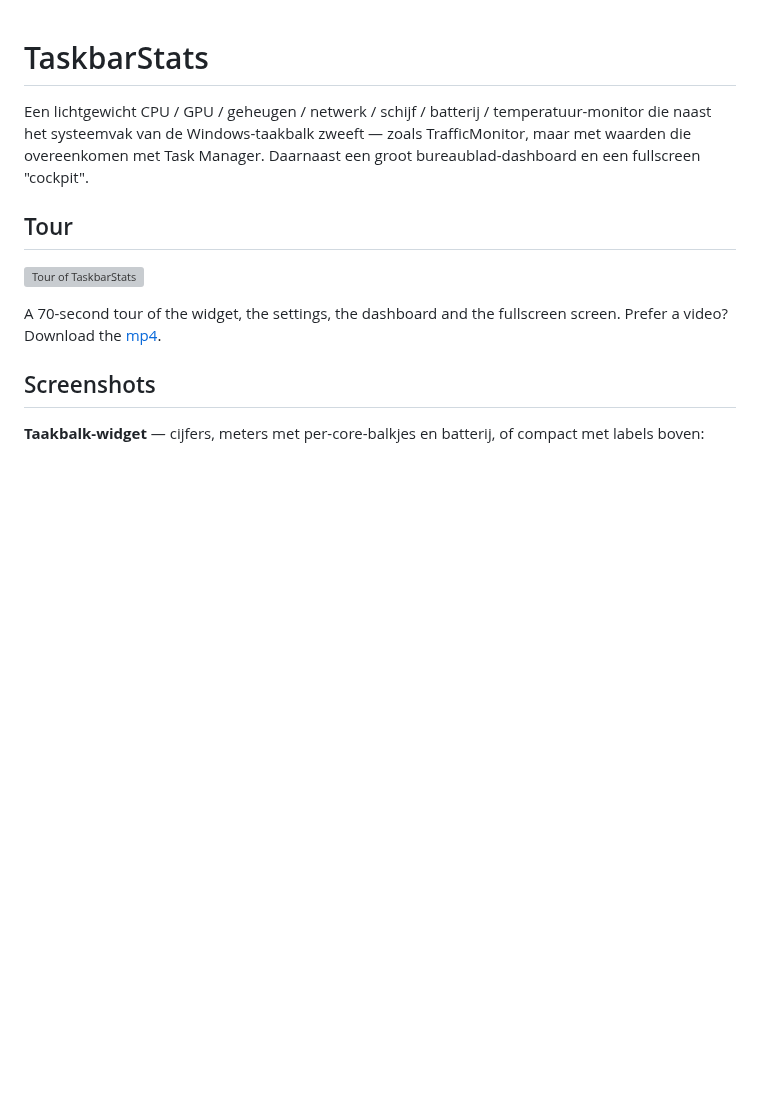
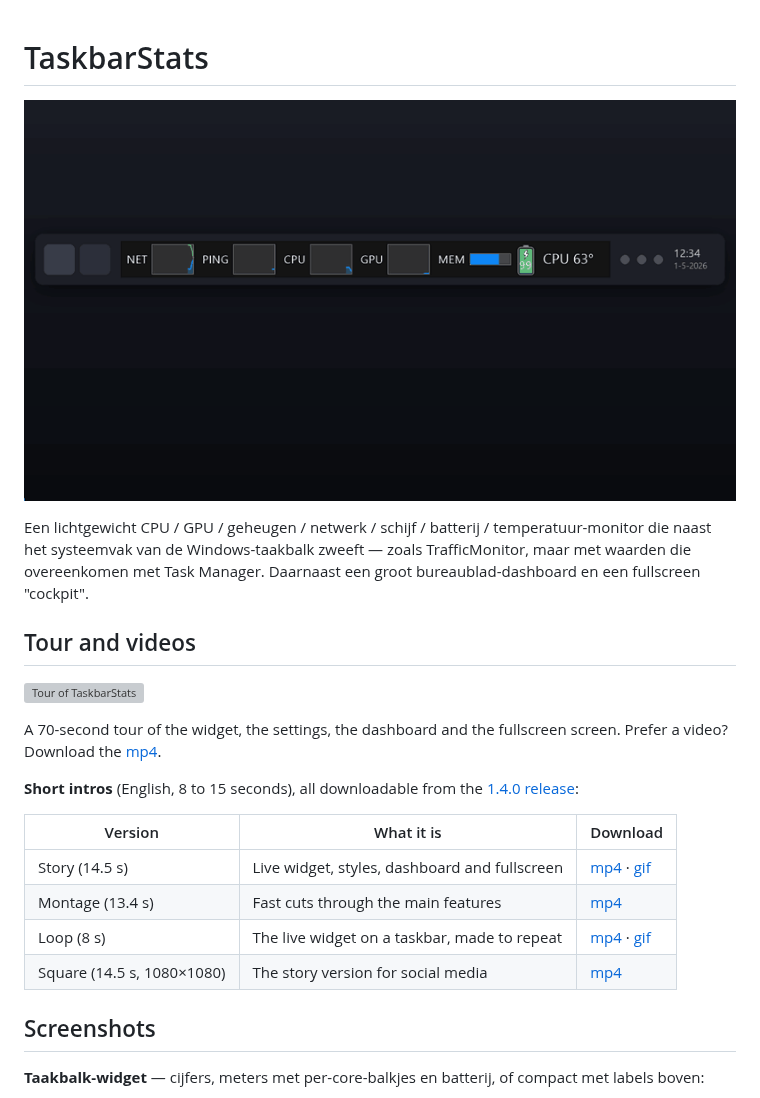
Before and after one commit to ericbruggema/TaskbarStats, a Markdown page: README.md, the part around the change. GitHub-like rendering; pictures changed too: docs/tour/intro/c-loop-en.gif (added); blank space fills up the shorter version; grey boxes are pictures that could not be loaded.

Commit message:
README: loop-gif bovenaan, sectie Tour and videos met de intro's (mp4's bij de release)
Co-Authored-By: Claude Sonnet 5 <noreply@anthropic.com>

```diff
--- a/README.md
+++ b/README.md
@@ -1,14 +1,25 @@
 # TaskbarStats
+
+![TaskbarStats live in the taskbar](docs/tour/intro/c-loop-en.gif)
 
 Een lichtgewicht CPU / GPU / geheugen / netwerk / schijf / batterij / temperatuur-monitor die naast het
 systeemvak van de Windows-taakbalk zweeft — zoals TrafficMonitor, maar met waarden die
 overeenkomen met Task Manager. Daarnaast een groot bureaublad-dashboard en een fullscreen "cockpit".
 
-## Tour
+## Tour and videos
 
 ![Tour of TaskbarStats](docs/tour/taskbarstats-tour-en.gif)
 
 A 70-second tour of the widget, the settings, the dashboard and the fullscreen screen. Prefer a video? Download the [mp4](https://github.com/ericbruggema/TaskbarStats/releases/download/v1.4.0/taskbarstats-tour-en.mp4).
+
+**Short intros** (English, 8 to 15 seconds), all downloadable from the [1.4.0 release](https://github.com/ericbruggema/TaskbarStats/releases/tag/v1.4.0):
+
+| Version | What it is | Download |
+|---------|------------|----------|
+| Story (14.5 s) | Live widget, styles, dashboard and fullscreen | [mp4](https://github.com/ericbruggema/TaskbarStats/releases/download/v1.4.0/a-story-en.mp4) · [gif](docs/tour/intro/a-story-en.gif) |
+| Montage (13.4 s) | Fast cuts through the main features | [mp4](https://github.com/ericbruggema/TaskbarStats/releases/download/v1.4.0/b-montage-en.mp4) |
+| Loop (8 s) | The live widget on a taskbar, made to repeat | [mp4](https://github.com/ericbruggema/TaskbarStats/releases/download/v1.4.0/c-loop-en.mp4) · [gif](docs/tour/intro/c-loop-en.gif) |
+| Square (14.5 s, 1080×1080) | The story version for social media | [mp4](https://github.com/ericbruggema/TaskbarStats/releases/download/v1.4.0/d-square-en.mp4) |
 
 ## Screenshots
 
```
Also changed, not shown: docs/tour/intro/a-story-en.gif (added).
